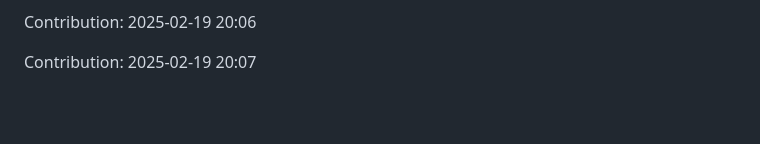
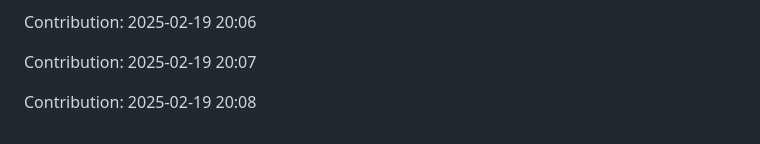
Before and after one commit to sidz111/gpt-notepad, a Markdown page: README.md, the part around the change. Drawn GitHub-style; blank space fills up the shorter version.

Commit message:
Contribution: 2025-02-19 20:08

```diff
--- a/README.md
+++ b/README.md
@@ -4045,3 +4045,5 @@ Contribution: 2025-02-19 20:05
 Contribution: 2025-02-19 20:06
 
 Contribution: 2025-02-19 20:07
+
+Contribution: 2025-02-19 20:08
```
